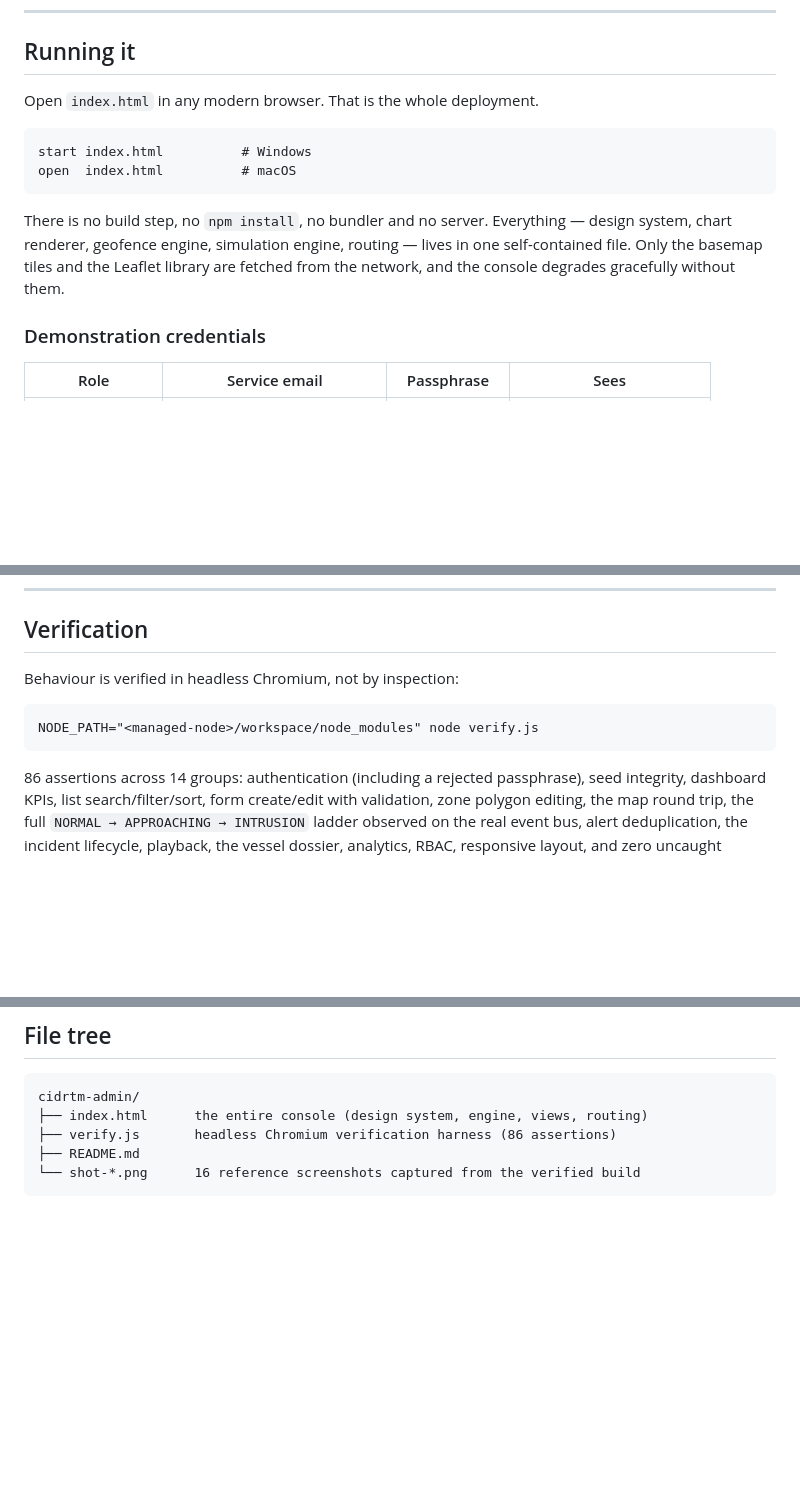
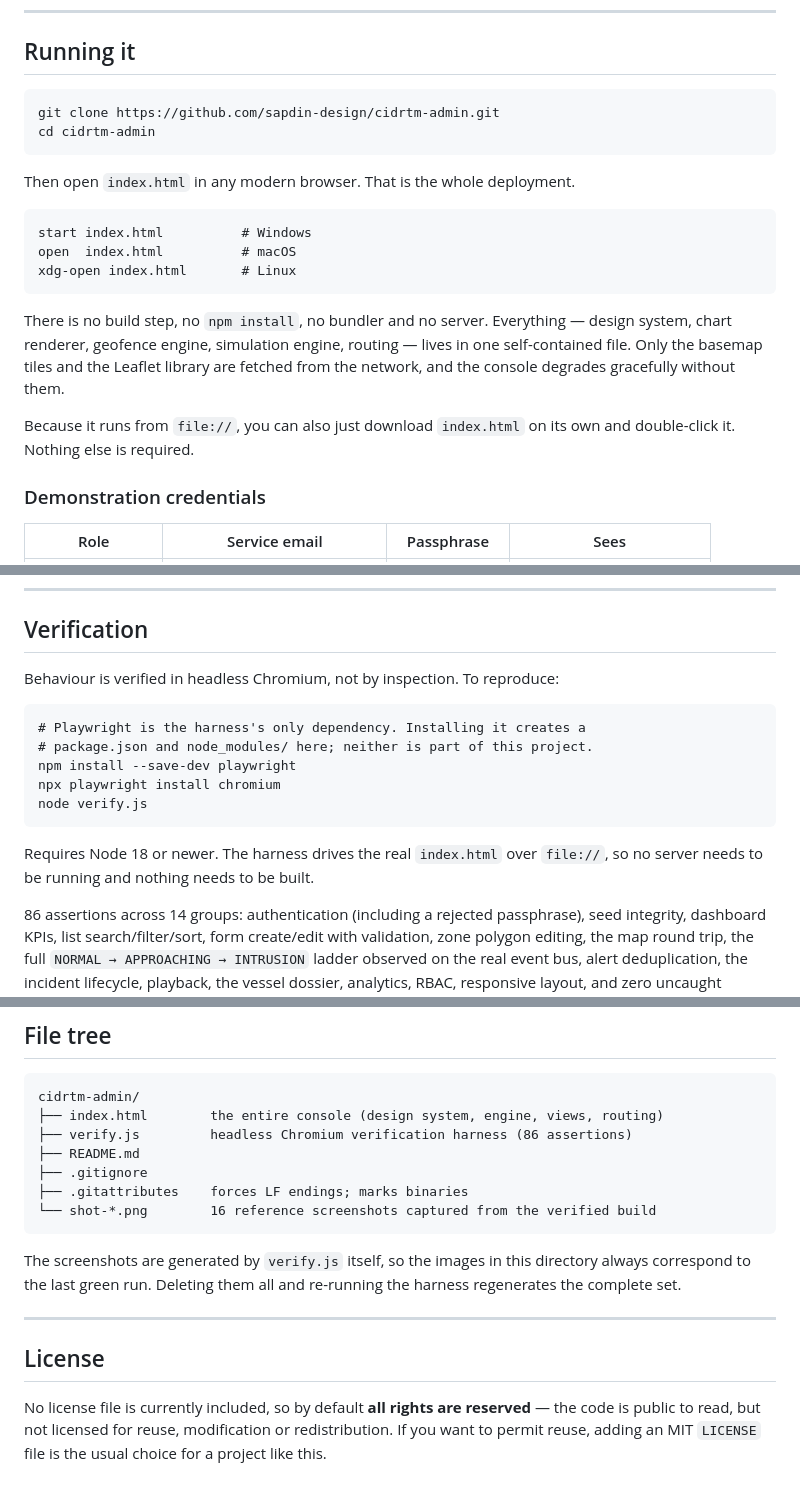
Before and after one commit to sapdin-design/cidrtm-admin, a Markdown page: README.md, 3 parts joined by grey strips. Drawn GitHub-style; blank space fills up the shorter version.

Commit message:
docs: make the README usable by someone who did not write it
Audited every specific claim in the README against the source before changing
anything. Credentials, the 8-hour sessionStorage session, 20-fix breadcrumb
trails, the 30 s approach dedup window, the 1,000 m Z001 warning buffer, the
dashed buffer rings, all ten CSV exports and the responsive cascade all verified
correct and were left alone.

Three things genuinely needed fixing:

- The verification section told readers to run
  NODE_PATH="<managed-node>/workspace/node_modules" node verify.js, which
  referenced a private managed runtime path. Replaced with real, reproducible
  install steps and a note that installing Playwright creates a package.json
  and node_modules/ that are not part of the project.

- The file tree omitted .gitignore and .gitattributes, both now committed.

- No clone instructions, despite the project now being a repository.

Also added a License section recording that no license is granted, so the
default "all rights reserved" position is stated rather than left implicit for
readers who might otherwise assume reuse is permitted.

````diff
--- a/README.md
+++ b/README.md
@@ -12,17 +12,26 @@ with a tactical dark HUD, a live GIS picture, and a working geofence engine.
 
 ## Running it
 
-Open `index.html` in any modern browser. That is the whole deployment.
+```
+git clone https://github.com/sapdin-design/cidrtm-admin.git
+cd cidrtm-admin
+```
+
+Then open `index.html` in any modern browser. That is the whole deployment.
 
 ```
 start index.html          # Windows
 open  index.html          # macOS
+xdg-open index.html       # Linux
 ```
 
 There is no build step, no `npm install`, no bundler and no server. Everything —
 design system, chart renderer, geofence engine, simulation engine, routing — lives
 in one self-contained file. Only the basemap tiles and the Leaflet library are
 fetched from the network, and the console degrades gracefully without them.
+
+Because it runs from `file://`, you can also just download `index.html` on its own
+and double-click it. Nothing else is required.
 
 ### Demonstration credentials
 
@@ -144,11 +153,18 @@ route produces horizontal overflow at any width — asserted at 390 px and 834 p
 
 ## Verification
 
-Behaviour is verified in headless Chromium, not by inspection:
+Behaviour is verified in headless Chromium, not by inspection. To reproduce:
 
 ```
-NODE_PATH="<managed-node>/workspace/node_modules" node verify.js
+# Playwright is the harness's only dependency. Installing it creates a
+# package.json and node_modules/ here; neither is part of this project.
+npm install --save-dev playwright
+npx playwright install chromium
+node verify.js
 ```
+
+Requires Node 18 or newer. The harness drives the real `index.html` over
+`file://`, so no server needs to be running and nothing needs to be built.
 
 86 assertions across 14 groups: authentication (including a rejected passphrase),
 seed integrity, dashboard KPIs, list search/filter/sort, form create/edit with
@@ -214,8 +230,23 @@ mechanical:
 
 ```
 cidrtm-admin/
-├── index.html      the entire console (design system, engine, views, routing)
-├── verify.js       headless Chromium verification harness (86 assertions)
+├── index.html        the entire console (design system, engine, views, routing)
+├── verify.js         headless Chromium verification harness (86 assertions)
 ├── README.md
-└── shot-*.png      16 reference screenshots captured from the verified build
+├── .gitignore
+├── .gitattributes    forces LF endings; marks binaries
+└── shot-*.png        16 reference screenshots captured from the verified build
 ```
+
+The screenshots are generated by `verify.js` itself, so the images in this
+directory always correspond to the last green run. Deleting them all and
+re-running the harness regenerates the complete set.
+
+---
+
+## License
+
+No license file is currently included, so by default **all rights are reserved** —
+the code is public to read, but not licensed for reuse, modification or
+redistribution. If you want to permit reuse, adding an MIT `LICENSE` file is the
+usual choice for a project like this.
````
